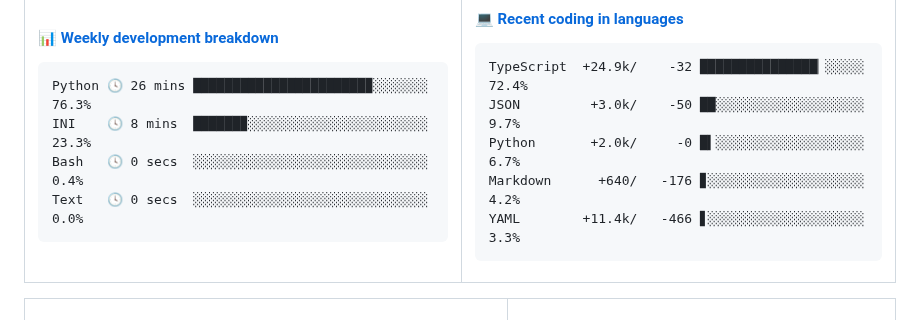
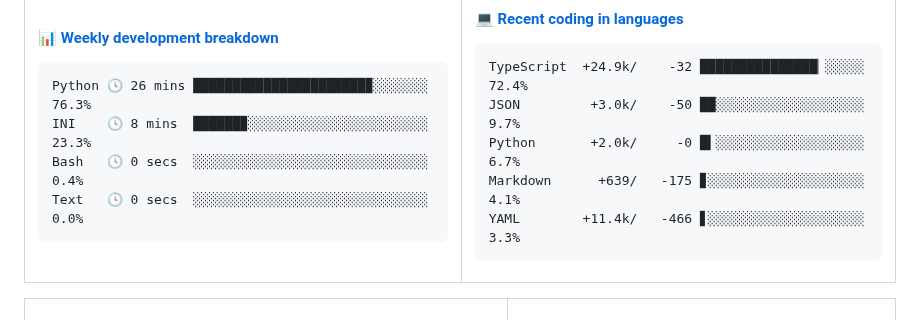
Before and after one commit to Viper373/Viper373, a Markdown page: README.md, the part around the change. Rendered like a GitHub page.

Commit message:
更新语言使用统计 [自动]

````diff
--- a/README.md
+++ b/README.md
@@ -51,7 +51,7 @@ Text   🕓 0 secs  ░░░░░░░░░░░░░░░░░░░░
 TypeScript  +24.9k/    -32 ███████████████▏░░░░░ 72.4%
 JSON         +3.0k/    -50 ██░░░░░░░░░░░░░░░░░░░  9.7%
 Python       +2.0k/     -0 █▍░░░░░░░░░░░░░░░░░░░  6.7%
-Markdown      +640/   -176 ▊░░░░░░░░░░░░░░░░░░░░  4.2%
+Markdown      +639/   -175 ▊░░░░░░░░░░░░░░░░░░░░  4.1%
 YAML        +11.4k/   -466 ▋░░░░░░░░░░░░░░░░░░░░  3.3%
 ```
 <!-- Powered by https://github.com/Viper373/lang-box . -->
````
